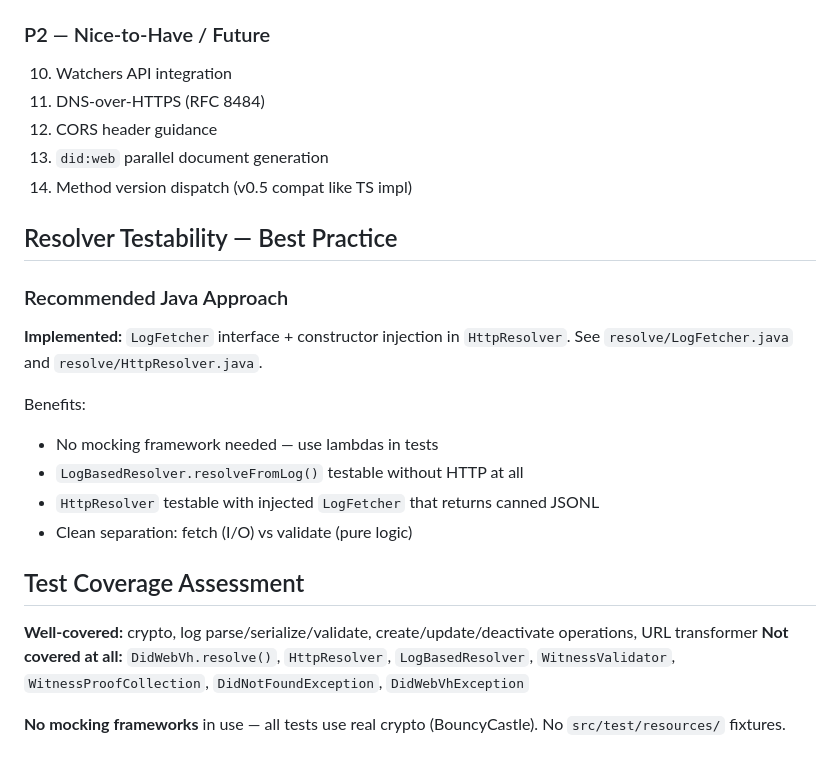
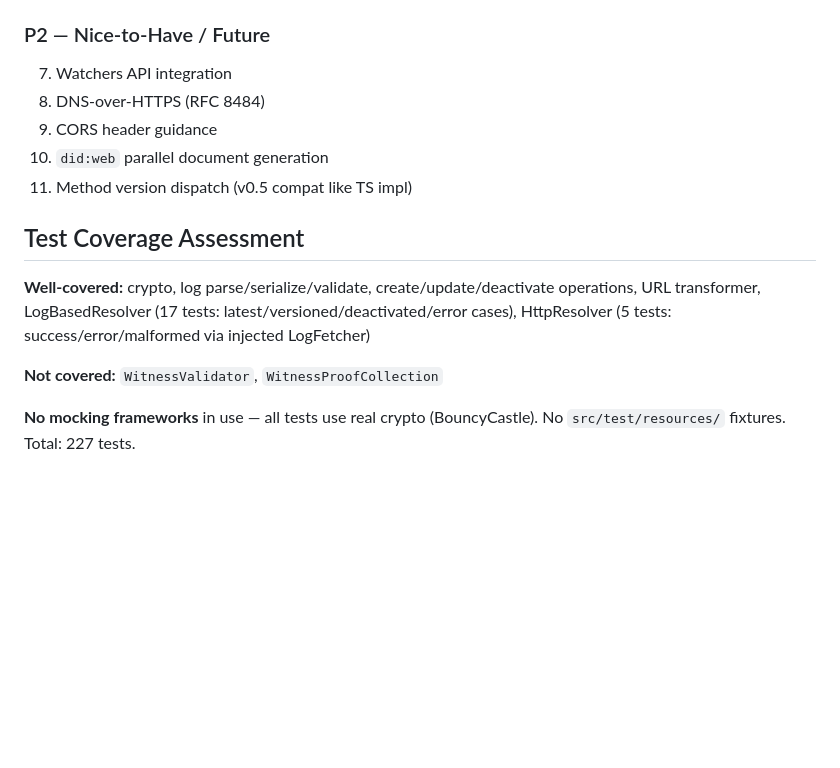
Before and after one commit to european-epc-competence-center/didwebvh, a Markdown page: .cursor/notes/implementation-status.md, the part around one of its changes. Drawn GitHub-style; blank space fills up the shorter version.

```diff
--- a/.cursor/notes/implementation-status.md
+++ b/.cursor/notes/implementation-status.md
@@ -54,27 +49,16 @@ The **controller side** (create, update, deactivate) is solid and well-tested. T
 
 ### P2 — Nice-to-Have / Future
 
-10. Watchers API integration
-11. DNS-over-HTTPS (RFC 8484)
-12. CORS header guidance
-13. `did:web` parallel document generation
-14. Method version dispatch (v0.5 compat like TS impl)
-
-## Resolver Testability — Best Practice
-
-### Recommended Java Approach
-
-**Implemented:** `LogFetcher` interface + constructor injection in `HttpResolver`. See `resolve/LogFetcher.java` and `resolve/HttpResolver.java`.
-
-Benefits:
-- No mocking framework needed — use lambdas in tests
-- `LogBasedResolver.resolveFromLog()` testable without HTTP at all
-- `HttpResolver` testable with injected `LogFetcher` that returns canned JSONL
-- Clean separation: fetch (I/O) vs validate (pure logic)
+7. Watchers API integration
+8. DNS-over-HTTPS (RFC 8484)
+9. CORS header guidance
+10. `did:web` parallel document generation
+11. Method version dispatch (v0.5 compat like TS impl)
 
 ## Test Coverage Assessment
 
-**Well-covered:** crypto, log parse/serialize/validate, create/update/deactivate operations, URL transformer
-**Not covered at all:** `DidWebVh.resolve()`, `HttpResolver`, `LogBasedResolver`, `WitnessValidator`, `WitnessProofCollection`, `DidNotFoundException`, `DidWebVhException`
+**Well-covered:** crypto, log parse/serialize/validate, create/update/deactivate operations, URL transformer, LogBasedResolver (17 tests: latest/versioned/deactivated/error cases), HttpResolver (5 tests: success/error/malformed via injected LogFetcher)
 
-**No mocking frameworks** in use — all tests use real crypto (BouncyCastle). No `src/test/resources/` fixtures.
+**Not covered:** `WitnessValidator`, `WitnessProofCollection`
+
+**No mocking frameworks** in use — all tests use real crypto (BouncyCastle). No `src/test/resources/` fixtures. Total: 227 tests.
```
Also changed, not shown: other parts of .cursor/notes/implementation-status.md (+21 -26 lines), .cursor/notes/architecture.md (+4 -4 lines).
